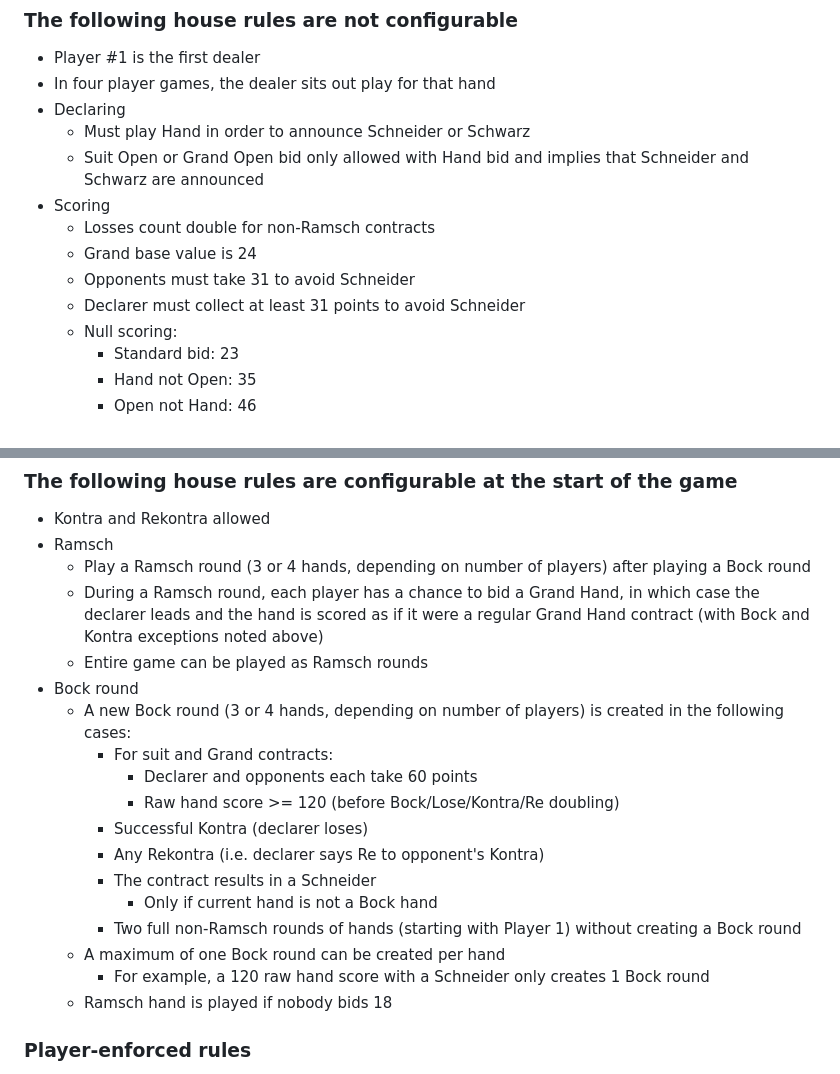
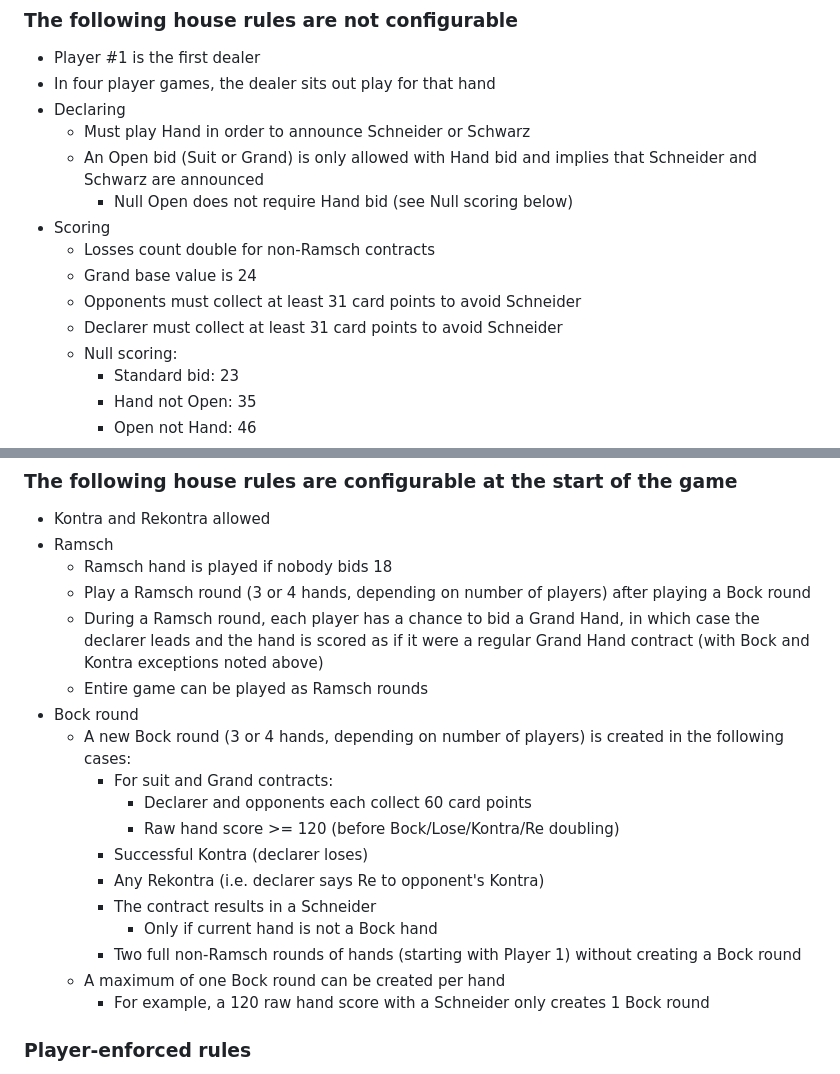
Before and after one commit to Andy4495/skat-scoresheet, a Markdown page: README.md, 2 parts joined by grey strips. GitHub-like rendering.

Commit message:
Clarifications

```diff
--- a/README.md
+++ b/README.md
@@ -18,12 +18,13 @@ A [web-based version][8] with similar functionality is in progress.
 - In four player games, the dealer sits out play for that hand
 - Declaring
   - Must play Hand in order to announce Schneider or Schwarz
-  - Suit Open or Grand Open bid only allowed with Hand bid and implies that Schneider and Schwarz are announced
+  - An Open bid (Suit or Grand) is only allowed with Hand bid and implies that Schneider and Schwarz are announced
+    - Null Open does not require Hand bid (see Null scoring below)
 - Scoring
   - Losses count double for non-Ramsch contracts
   - Grand base value is 24
-  - Opponents must take 31 to avoid Schneider
-  - Declarer must collect at least 31 points to avoid Schneider
+  - Opponents must collect at least 31 card points to avoid Schneider
+  - Declarer must collect at least 31 card points to avoid Schneider
   - Null scoring:
     - Standard bid: 23
     - Hand not Open: 35
@@ -46,13 +47,14 @@ A [web-based version][8] with similar functionality is in progress.
 
 - Kontra and Rekontra allowed
 - Ramsch
+  - Ramsch hand is played if nobody bids 18
   - Play a Ramsch round (3 or 4 hands, depending on number of players) after playing a Bock round
   - During a Ramsch round, each player has a chance to bid a Grand Hand, in which case the declarer leads and the hand is scored as if it were a regular Grand Hand contract (with Bock and Kontra exceptions noted above)
   - Entire game can be played as Ramsch rounds
 - Bock round
   - A new Bock round (3 or 4 hands, depending on number of players) is created in the following cases:
     - For suit and Grand contracts:
-      - Declarer and opponents each take 60 points
+      - Declarer and opponents each collect 60 card points
       - Raw hand score >= 120 (before Bock/Lose/Kontra/Re doubling)
     - Successful Kontra (declarer loses)
     - Any Rekontra (i.e. declarer says Re to opponent's Kontra)
@@ -61,7 +63,6 @@ A [web-based version][8] with similar functionality is in progress.
     - Two full non-Ramsch rounds of hands (starting with Player 1) without creating a Bock round
   - A maximum of one Bock round can be created per hand
     - For example, a 120 raw hand score with a Schneider only creates 1 Bock round
-  - Ramsch hand is played if nobody bids 18
 
 ### Player-enforced rules
 
```
Also changed, not shown: other parts of README.md (+1 -1 lines).
